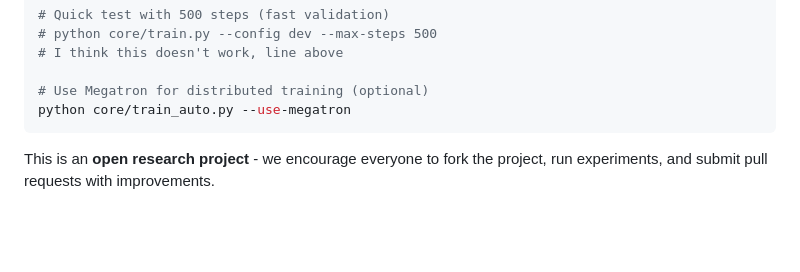
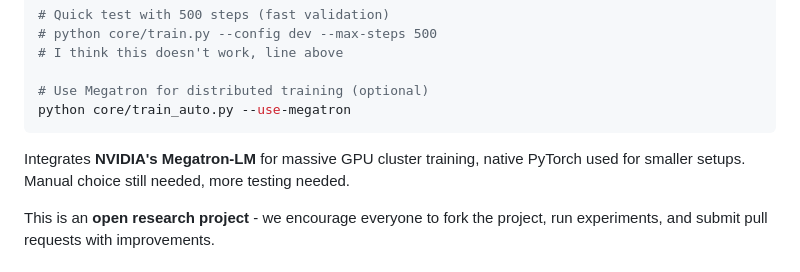
Before and after one commit to OpenSourceAssist/Blueberry-LLM, a Markdown page: README.md, the part around the change. Rendered like a GitHub page; blank space fills up the shorter version.

Commit message:
Integrate NVIDIA's Megatron-LM for large-scale GPU training in README.md, highlighting the use of native PyTorch for smaller setups. Note that manual selection is required and further testing is needed.

````diff
--- a/README.md
+++ b/README.md
@@ -22,6 +22,8 @@ python train.py
 # Use Megatron for distributed training (optional)
 python core/train_auto.py --use-megatron
 ```
+
+Integrates **NVIDIA's Megatron-LM** for massive GPU cluster training, native PyTorch used for smaller setups. Manual choice still needed, more testing needed.
 
 
 This is an **open research project** - we encourage everyone to fork the project, run experiments, and submit pull requests with improvements.
````
